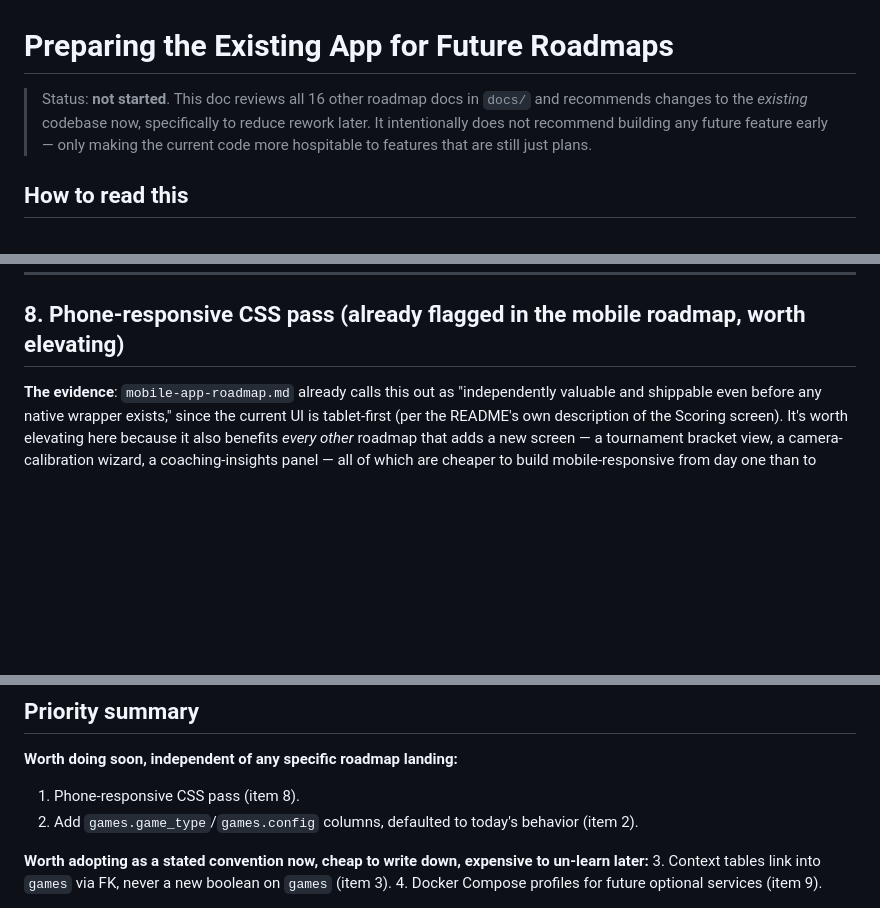
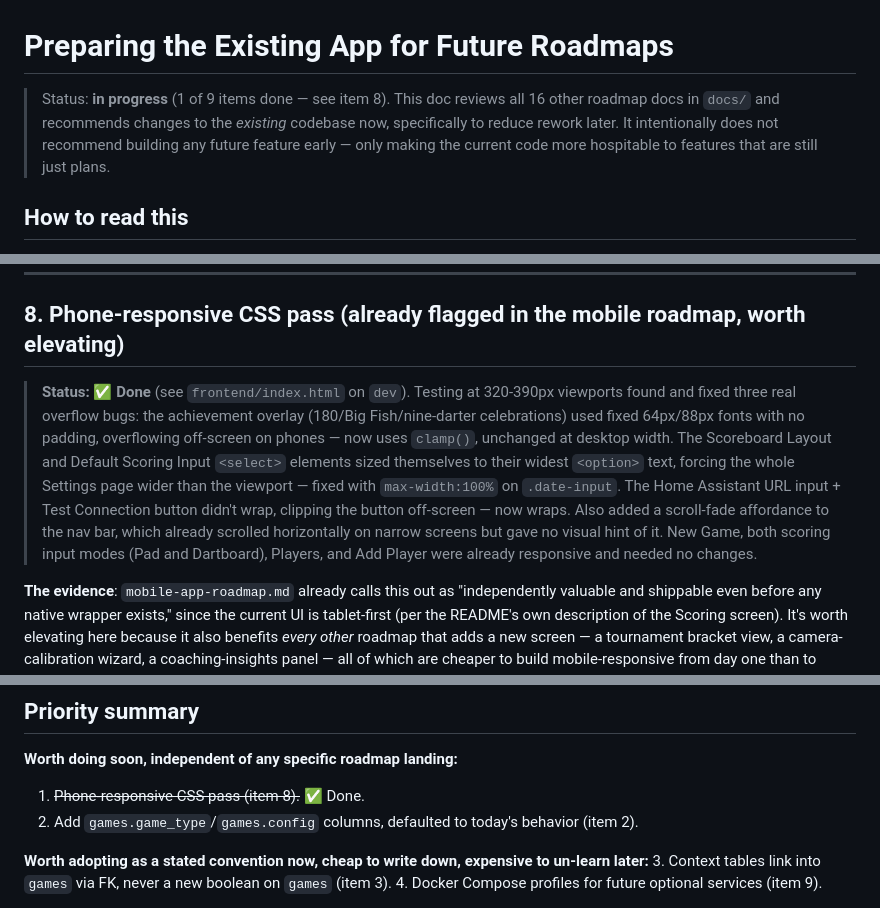
Before and after one commit to brownbe1992/oche, a Markdown page: docs/existing-app-prep-roadmap.md, 3 parts joined by grey strips. GitHub-like rendering; blank space fills up the shorter version.

Commit message:
Mark phone-responsive CSS pass as done in the roadmap docs
Updates existing-app-prep-roadmap.md item 8 and mobile-app-roadmap.md's
build order step 1 with a completion status and summary of what was
found/fixed, now that the CSS pass has shipped on dev. Going forward,
roadmap docs will be updated this way whenever work described in them
is completed.

```diff
--- a/docs/existing-app-prep-roadmap.md
+++ b/docs/existing-app-prep-roadmap.md
@@ -1,9 +1,10 @@
 # Preparing the Existing App for Future Roadmaps
 
-> Status: **not started**. This doc reviews all 16 other roadmap docs in `docs/` and
-> recommends changes to the *existing* codebase now, specifically to reduce rework
-> later. It intentionally does not recommend building any future feature early — only
-> making the current code more hospitable to features that are still just plans.
+> Status: **in progress** (1 of 9 items done — see item 8). This doc reviews all 16
+> other roadmap docs in `docs/` and recommends changes to the *existing* codebase now,
+> specifically to reduce rework later. It intentionally does not recommend building
+> any future feature early — only making the current code more hospitable to features
+> that are still just plans.
 
 ## How to read this
 
@@ -159,6 +160,19 @@ restructure now with 7 sections than later with 12.
 
 ## 8. Phone-responsive CSS pass (already flagged in the mobile roadmap, worth elevating)
 
+> **Status: ✅ Done** (see `frontend/index.html` on `dev`). Testing at 320-390px
+> viewports found and fixed three real overflow bugs: the achievement overlay
+> (180/Big Fish/nine-darter celebrations) used fixed 64px/88px fonts with no padding,
+> overflowing off-screen on phones — now uses `clamp()`, unchanged at desktop width.
+> The Scoreboard Layout and Default Scoring Input `<select>` elements sized
+> themselves to their widest `<option>` text, forcing the whole Settings page wider
+> than the viewport — fixed with `max-width:100%` on `.date-input`. The Home
+> Assistant URL input + Test Connection button didn't wrap, clipping the button
+> off-screen — now wraps. Also added a scroll-fade affordance to the nav bar, which
+> already scrolled horizontally on narrow screens but gave no visual hint of it. New
+> Game, both scoring input modes (Pad and Dartboard), Players, and Add Player were
+> already responsive and needed no changes.
+
 **The evidence**: `mobile-app-roadmap.md` already calls this out as "independently
 valuable and shippable even before any native wrapper exists," since the current UI
 is tablet-first (per the README's own description of the Scoring screen). It's worth
@@ -204,7 +218,7 @@ Worth naming explicitly, since not everything needs a change:
 ## Priority summary
 
 **Worth doing soon, independent of any specific roadmap landing:**
-1. Phone-responsive CSS pass (item 8).
+1. ~~Phone-responsive CSS pass (item 8).~~ ✅ Done.
 2. Add `games.game_type`/`games.config` columns, defaulted to today's behavior
    (item 2).
 
```
Also changed, not shown: docs/mobile-app-roadmap.md (+6 -6 lines).
